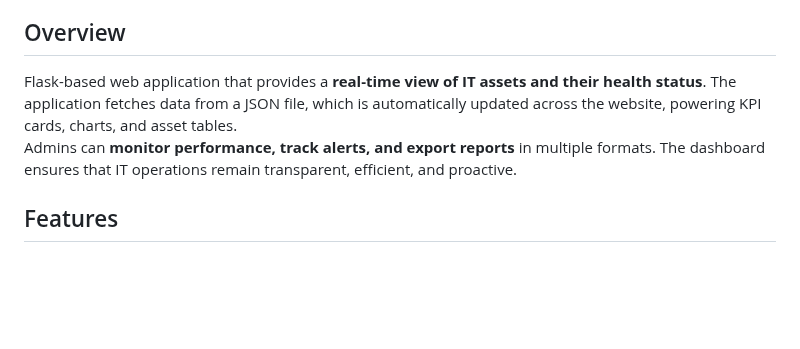
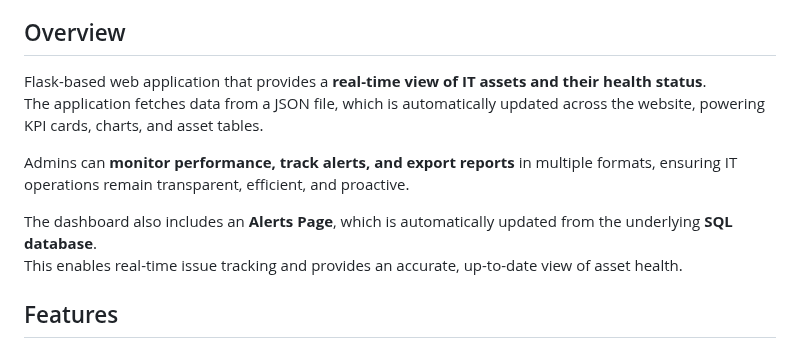
Before and after one commit to s-varshith/AssetHealthDashboard, a Markdown page: README.md, the part around the change. Drawn GitHub-style; blank space fills up the shorter version.

```diff
--- a/README.md
+++ b/README.md
@@ -14,8 +14,14 @@ A comprehensive web-based monitoring dashboard built with Python-Flask for track
 
 ## Overview
 
-Flask-based web application that provides a **real-time view of IT assets and their health status**. The application fetches data from a JSON file, which is automatically updated across the website, powering KPI cards, charts, and asset tables.
-Admins can **monitor performance, track alerts, and export reports** in multiple formats. The dashboard ensures that IT operations remain transparent, efficient, and proactive.
+Flask-based web application that provides a **real-time view of IT assets and their health status**.
+The application fetches data from a JSON file, which is automatically updated across the website, powering KPI cards, charts, and asset tables.
+
+Admins can **monitor performance, track alerts, and export reports** in multiple formats, ensuring IT operations remain transparent, efficient, and proactive.
+
+The dashboard also includes an **Alerts Page**, which is automatically updated from the underlying **SQL database**.
+This enables real-time issue tracking and provides an accurate, up-to-date view of asset health.
+
 
 ## Features
 
```
